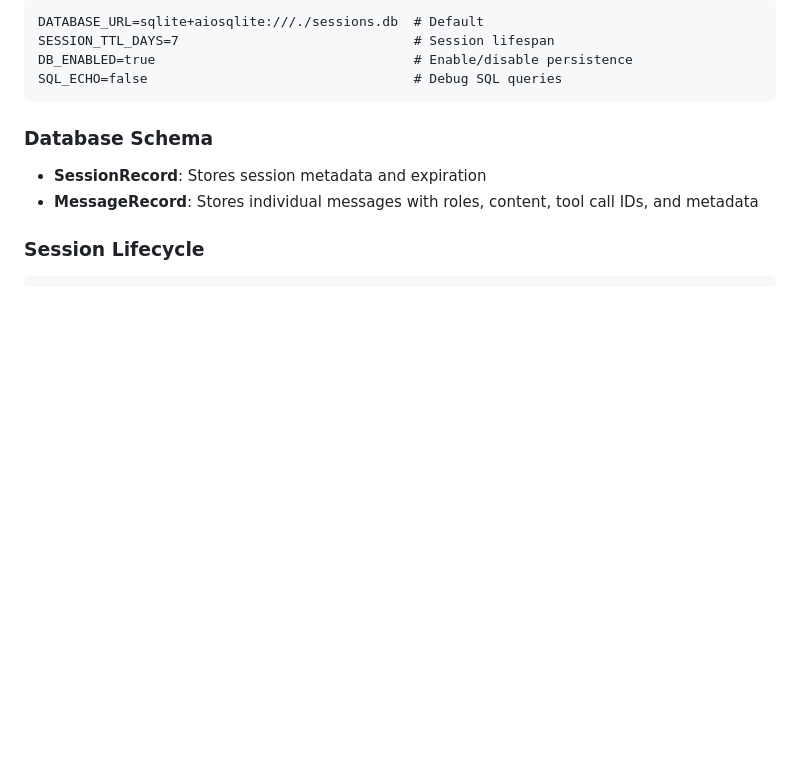
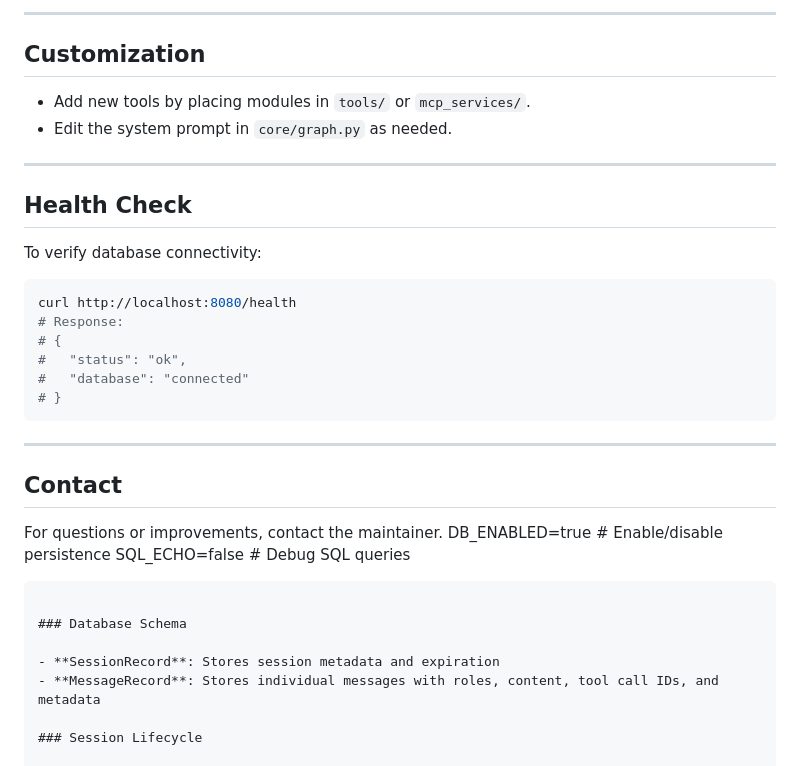
Before and after one commit to sumesh107/delivery_agent, a Markdown page: README.md, the part around one of its changes. Drawn GitHub-style; blank space fills up the shorter version.

````diff
--- a/README.md
+++ b/README.md
@@ -30,6 +159,31 @@ Set environment variables as needed:
 ```
-DATABASE_URL=sqlite+aiosqlite:///./sessions.db  # Default
-SESSION_TTL_DAYS=7                              # Session lifespan
+
+---
+
+## Customization
+
+- Add new tools by placing modules in `tools/` or `mcp_services/`.
+- Edit the system prompt in `core/graph.py` as needed.
+
+---
+
+## Health Check
+
+To verify database connectivity:
+```bash
+curl http://localhost:8080/health
+# Response:
+# {
+#   "status": "ok",
+#   "database": "connected"
+# }
+```
+
+---
+
+## Contact
+
+For questions or improvements, contact the maintainer.
 DB_ENABLED=true                                 # Enable/disable persistence
 SQL_ECHO=false                                  # Debug SQL queries
 ```
````
Also changed, not shown: other parts of README.md (+145 -16 lines).
